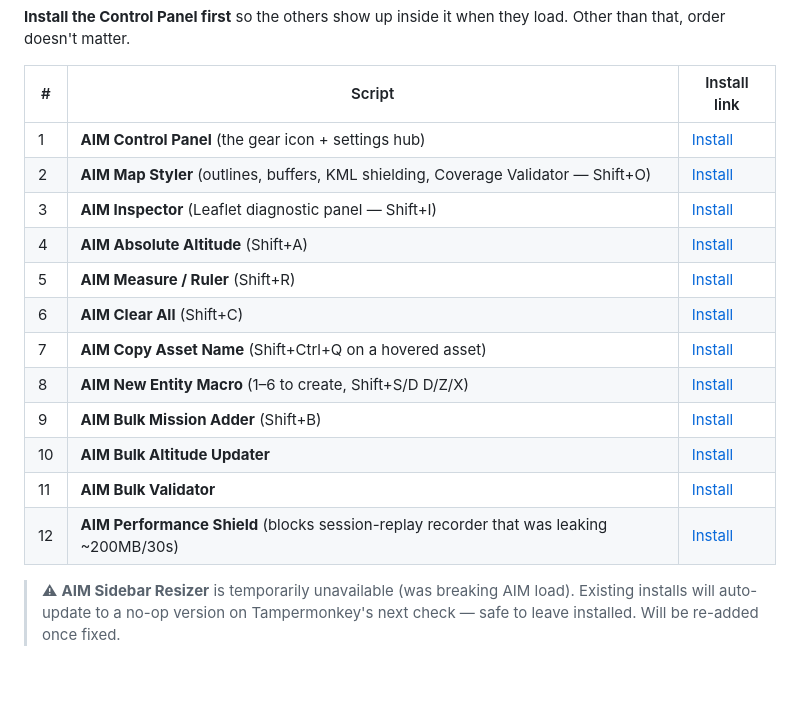
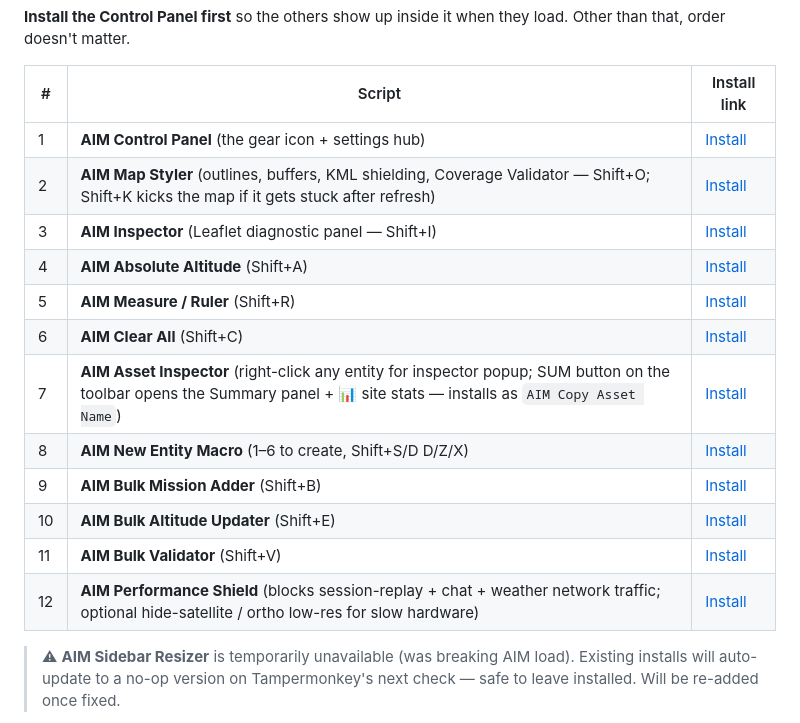
Before and after one commit to Ned-Yap/aim-userscripts, a Markdown page: README.md, the part around the change. Rendered like a GitHub page; blank space fills up the shorter version.

Commit message:
README: align install table with current script state
- Row 7 renamed to Asset Inspector (file/@name unchanged for auto-update continuity)
- Perf Shield row reflects v1.7 split (network blocks + map perf)
- Add missing hotkeys: Shift+E (Bulk Altitude), Shift+V (Bulk Validator), Shift+K (Map Styler Kick)

Co-Authored-By: Claude Opus 4.7 <noreply@anthropic.com>

```diff
--- a/README.md
+++ b/README.md
@@ -64,17 +64,17 @@ Click each link below. Because the filenames end in `.user.js`, Tampermonkey wil
 | # | Script | Install link |
 |---|---|---|
 | 1 | **AIM Control Panel** (the gear icon + settings hub) | [Install](https://raw.githubusercontent.com/Ned-Yap/aim-userscripts/main/AIM_Control_Panel.user.js) |
-| 2 | **AIM Map Styler** (outlines, buffers, KML shielding, Coverage Validator — Shift+O) | [Install](https://raw.githubusercontent.com/Ned-Yap/aim-userscripts/main/AIM_SS_Outlines_Tampermonkey.user.js) |
+| 2 | **AIM Map Styler** (outlines, buffers, KML shielding, Coverage Validator — Shift+O; Shift+K kicks the map if it gets stuck after refresh) | [Install](https://raw.githubusercontent.com/Ned-Yap/aim-userscripts/main/AIM_SS_Outlines_Tampermonkey.user.js) |
 | 3 | **AIM Inspector** (Leaflet diagnostic panel — Shift+I) | [Install](https://raw.githubusercontent.com/Ned-Yap/aim-userscripts/main/AIM_Inspector.user.js) |
 | 4 | **AIM Absolute Altitude** (Shift+A) | [Install](https://raw.githubusercontent.com/Ned-Yap/aim-userscripts/main/AIM_Altitude_Tampermonkey.user.js) |
 | 5 | **AIM Measure / Ruler** (Shift+R) | [Install](https://raw.githubusercontent.com/Ned-Yap/aim-userscripts/main/AIM_Ruler_Tampermonkey.user.js) |
 | 6 | **AIM Clear All** (Shift+C) | [Install](https://raw.githubusercontent.com/Ned-Yap/aim-userscripts/main/AIM_Clear_All_Tampermonkey.user.js) |
-| 7 | **AIM Copy Asset Name** (Shift+Ctrl+Q on a hovered asset) | [Install](https://raw.githubusercontent.com/Ned-Yap/aim-userscripts/main/AIM_Copy_Asset_Name.user.js) |
+| 7 | **AIM Asset Inspector** (right-click any entity for inspector popup; SUM button on the toolbar opens the Summary panel + 📊 site stats — installs as `AIM Copy Asset Name`) | [Install](https://raw.githubusercontent.com/Ned-Yap/aim-userscripts/main/AIM_Copy_Asset_Name.user.js) |
 | 8 | **AIM New Entity Macro** (1–6 to create, Shift+S/D D/Z/X) | [Install](https://raw.githubusercontent.com/Ned-Yap/aim-userscripts/main/AIM_New_Entity_Macro.user.js) |
 | 9 | **AIM Bulk Mission Adder** (Shift+B) | [Install](https://raw.githubusercontent.com/Ned-Yap/aim-userscripts/main/AIM_Bulk_Mission_Adder.user.js) |
-| 10 | **AIM Bulk Altitude Updater** | [Install](https://raw.githubusercontent.com/Ned-Yap/aim-userscripts/main/AIM_Bulk_Altitude_Updater.user.js) |
-| 11 | **AIM Bulk Validator** | [Install](https://raw.githubusercontent.com/Ned-Yap/aim-userscripts/main/AIM_Bulk_Validator.user.js) |
-| 12 | **AIM Performance Shield** (blocks session-replay recorder that was leaking ~200MB/30s) | [Install](https://raw.githubusercontent.com/Ned-Yap/aim-userscripts/main/AIM_Perf_Shield.user.js) |
+| 10 | **AIM Bulk Altitude Updater** (Shift+E) | [Install](https://raw.githubusercontent.com/Ned-Yap/aim-userscripts/main/AIM_Bulk_Altitude_Updater.user.js) |
+| 11 | **AIM Bulk Validator** (Shift+V) | [Install](https://raw.githubusercontent.com/Ned-Yap/aim-userscripts/main/AIM_Bulk_Validator.user.js) |
+| 12 | **AIM Performance Shield** (blocks session-replay + chat + weather network traffic; optional hide-satellite / ortho low-res for slow hardware) | [Install](https://raw.githubusercontent.com/Ned-Yap/aim-userscripts/main/AIM_Perf_Shield.user.js) |
 
 > ⚠ **AIM Sidebar Resizer** is temporarily unavailable (was breaking AIM load). Existing installs will auto-update to a no-op version on Tampermonkey's next check — safe to leave installed. Will be re-added once fixed.
 
```
